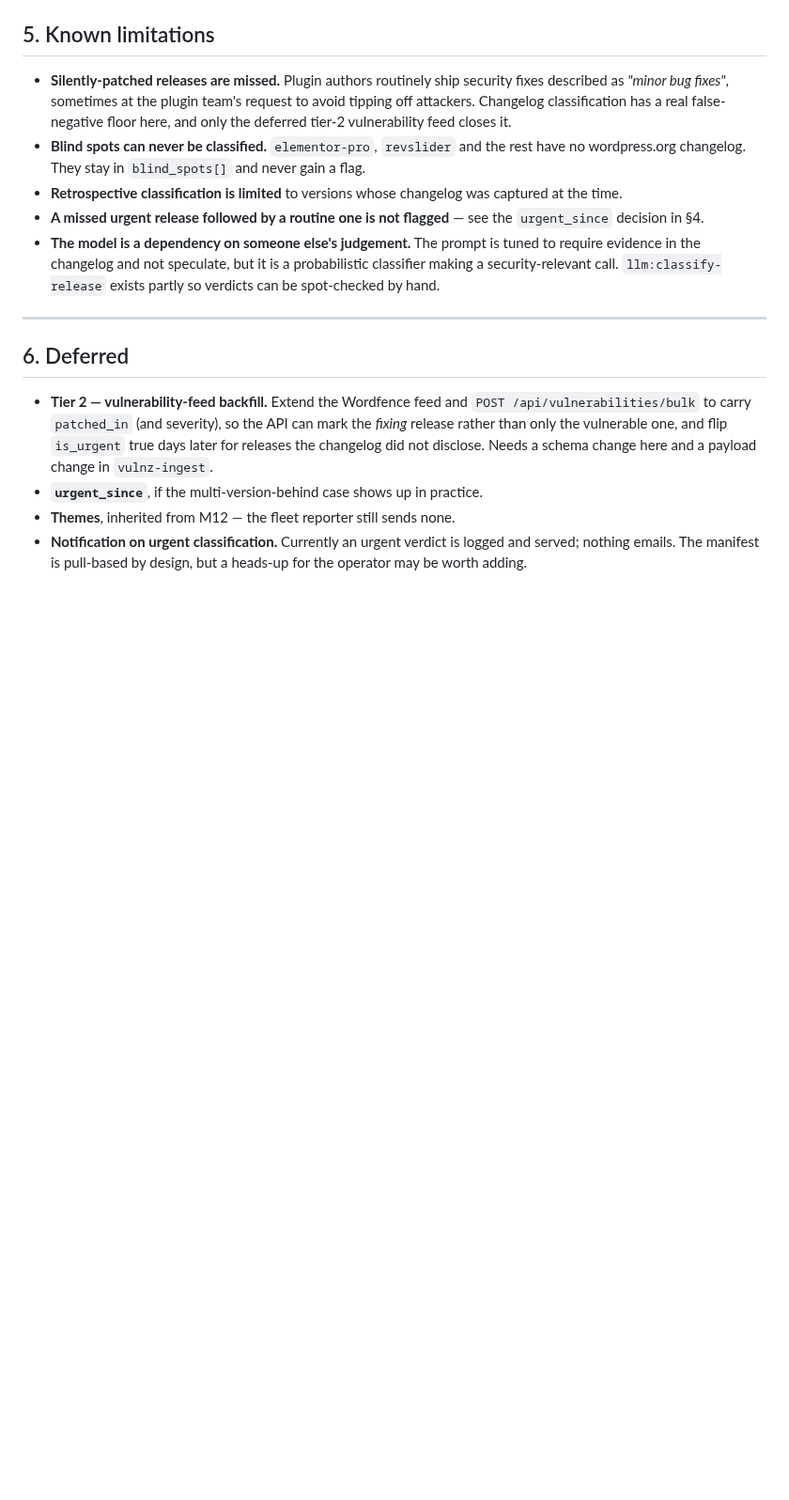
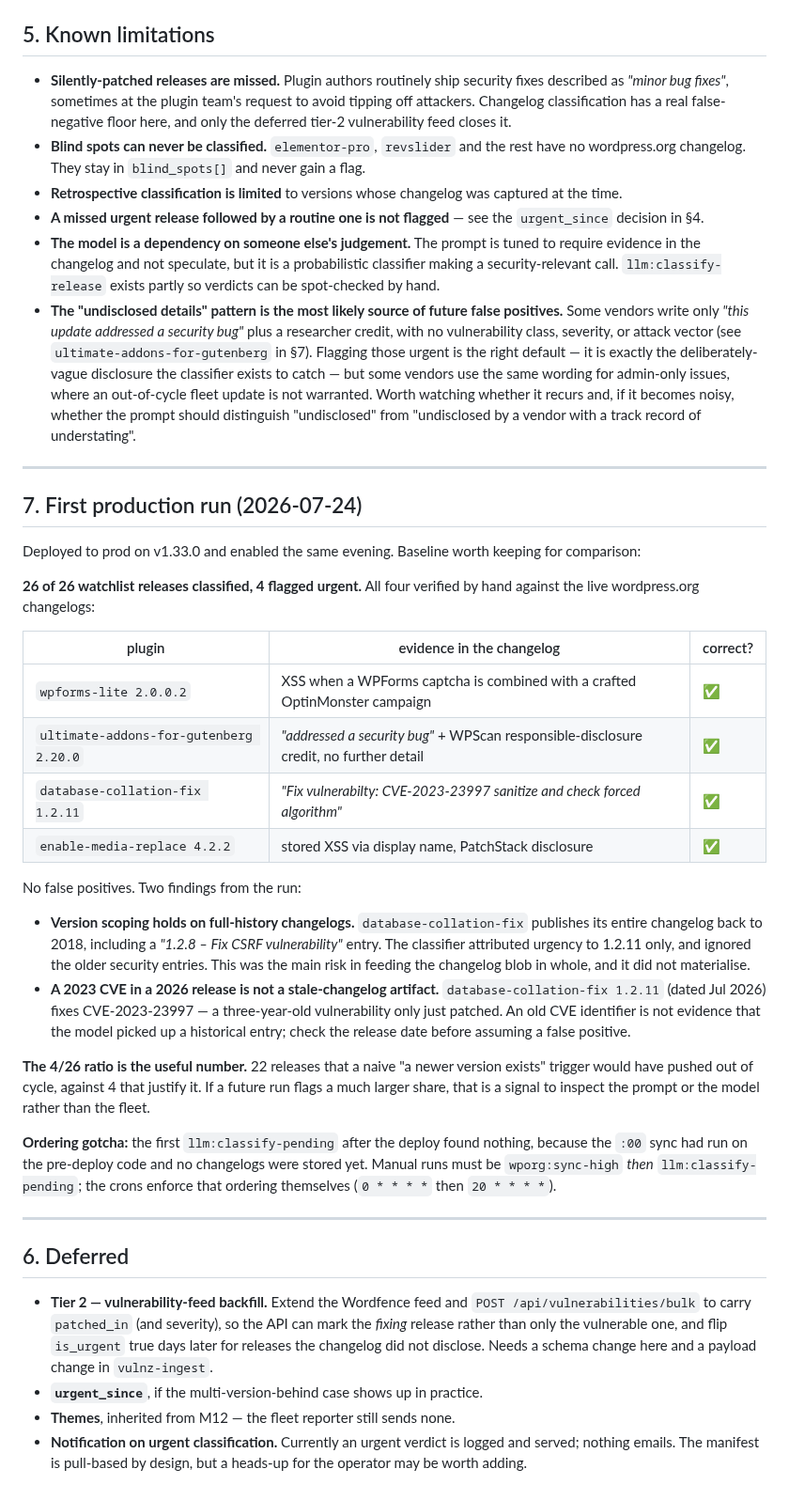
Before and after one commit to headwalluk/vulnz, a Markdown page: dev-notes/14-urgent-updates.md, the part around the change. Shown at 94% size. Rendered like a GitHub page; blank space fills up the shorter version.

Commit message:
[M13] docs: record the first production run
26 of 26 watchlist releases classified, 4 urgent, all four verified by
hand against the live wordpress.org changelogs. Keeps the 4/26 ratio as a
baseline: a future run flagging a much larger share is a signal to
inspect the prompt or model rather than the fleet.

Two findings worth not relearning. Version scoping holds on full-history
changelogs — database-collation-fix publishes back to 2018 including an
older CSRF fix, and the classifier still attributed urgency to 1.2.11
alone, which was the main risk in feeding the blob in whole. And an old
CVE identifier in a recent release is not evidence of a stale-changelog
artifact: CVE-2023-23997 was genuinely first patched in a Jul 2026
release, so check the release date before calling it a false positive.

Also records the undisclosed-details pattern as the most likely future
false-positive source, and the sync-then-classify ordering that caught us
on the first manual run after deploy.

```diff
--- a/dev-notes/14-urgent-updates.md
+++ b/dev-notes/14-urgent-updates.md
@@ -123,6 +123,31 @@ Rejected as another moving part to maintain on the fleet side, for a narrow case
 - **Retrospective classification is limited** to versions whose changelog was captured at the time.
 - **A missed urgent release followed by a routine one is not flagged** — see the `urgent_since` decision in §4.
 - **The model is a dependency on someone else's judgement.** The prompt is tuned to require evidence in the changelog and not speculate, but it is a probabilistic classifier making a security-relevant call. `llm:classify-release` exists partly so verdicts can be spot-checked by hand.
+- **The "undisclosed details" pattern is the most likely source of future false positives.** Some vendors write only *"this update addressed a security bug"* plus a researcher credit, with no vulnerability class, severity, or attack vector (see `ultimate-addons-for-gutenberg` in §7). Flagging those urgent is the right default — it is exactly the deliberately-vague disclosure the classifier exists to catch — but some vendors use the same wording for admin-only issues, where an out-of-cycle fleet update is not warranted. Worth watching whether it recurs and, if it becomes noisy, whether the prompt should distinguish "undisclosed" from "undisclosed by a vendor with a track record of understating".
+
+---
+
+## 7. First production run (2026-07-24)
+
+Deployed to prod on v1.33.0 and enabled the same evening. Baseline worth keeping for comparison:
+
+**26 of 26 watchlist releases classified, 4 flagged urgent.** All four verified by hand against the live wordpress.org changelogs:
+
+| plugin | evidence in the changelog | correct? |
+|---|---|---|
+| `wpforms-lite 2.0.0.2` | XSS when a WPForms captcha is combined with a crafted OptinMonster campaign | ✅ |
+| `ultimate-addons-for-gutenberg 2.20.0` | *"addressed a security bug"* + WPScan responsible-disclosure credit, no further detail | ✅ |
+| `database-collation-fix 1.2.11` | *"Fix vulnerabilty: CVE-2023-23997 sanitize and check forced algorithm"* | ✅ |
+| `enable-media-replace 4.2.2` | stored XSS via display name, PatchStack disclosure | ✅ |
+
+No false positives. Two findings from the run:
+
+- **Version scoping holds on full-history changelogs.** `database-collation-fix` publishes its entire changelog back to 2018, including a *"1.2.8 – Fix CSRF vulnerability"* entry. The classifier attributed urgency to 1.2.11 only, and ignored the older security entries. This was the main risk in feeding the changelog blob in whole, and it did not materialise.
+- **A 2023 CVE in a 2026 release is not a stale-changelog artifact.** `database-collation-fix 1.2.11` (dated Jul 2026) fixes CVE-2023-23997 — a three-year-old vulnerability only just patched. An old CVE identifier is not evidence that the model picked up a historical entry; check the release date before assuming a false positive.
+
+**The 4/26 ratio is the useful number.** 22 releases that a naive "a newer version exists" trigger would have pushed out of cycle, against 4 that justify it. If a future run flags a much larger share, that is a signal to inspect the prompt or the model rather than the fleet.
+
+**Ordering gotcha:** the first `llm:classify-pending` after the deploy found nothing, because the `:00` sync had run on the pre-deploy code and no changelogs were stored yet. Manual runs must be `wporg:sync-high` *then* `llm:classify-pending`; the crons enforce that ordering themselves (`0 * * * *` then `20 * * * *`).
 
 ---
 
```
Also changed, not shown: dev-notes/00-project-tracker.md (+2 -2 lines).
